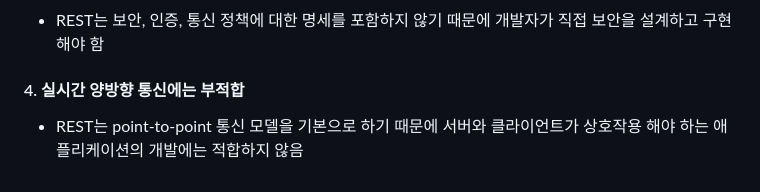
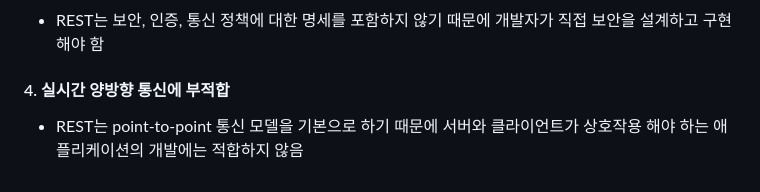
Before and after one commit to elinhyerp/ktcloud, a Markdown page: report/251024/RESTfulAPI.md, the part around the change. GitHub-like rendering.

Commit message:
Update RESTfulAPI text

```diff
--- a/report/251024/RESTfulAPI.md
+++ b/report/251024/RESTfulAPI.md
@@ -216,6 +216,6 @@ Content-Type: application/json
 
 - REST는 보안, 인증, 통신 정책에 대한 명세를 포함하지 않기 때문에 개발자가 직접 보안을 설계하고 구현해야 함
 
-#### 4. 실시간 양방향 통신에는 부적합
+#### 4. 실시간 양방향 통신에 부적합
 
 - REST는 point-to-point 통신 모델을 기본으로 하기 때문에 서버와 클라이언트가 상호작용 해야 하는 애플리케이션의 개발에는 적합하지 않음
```
